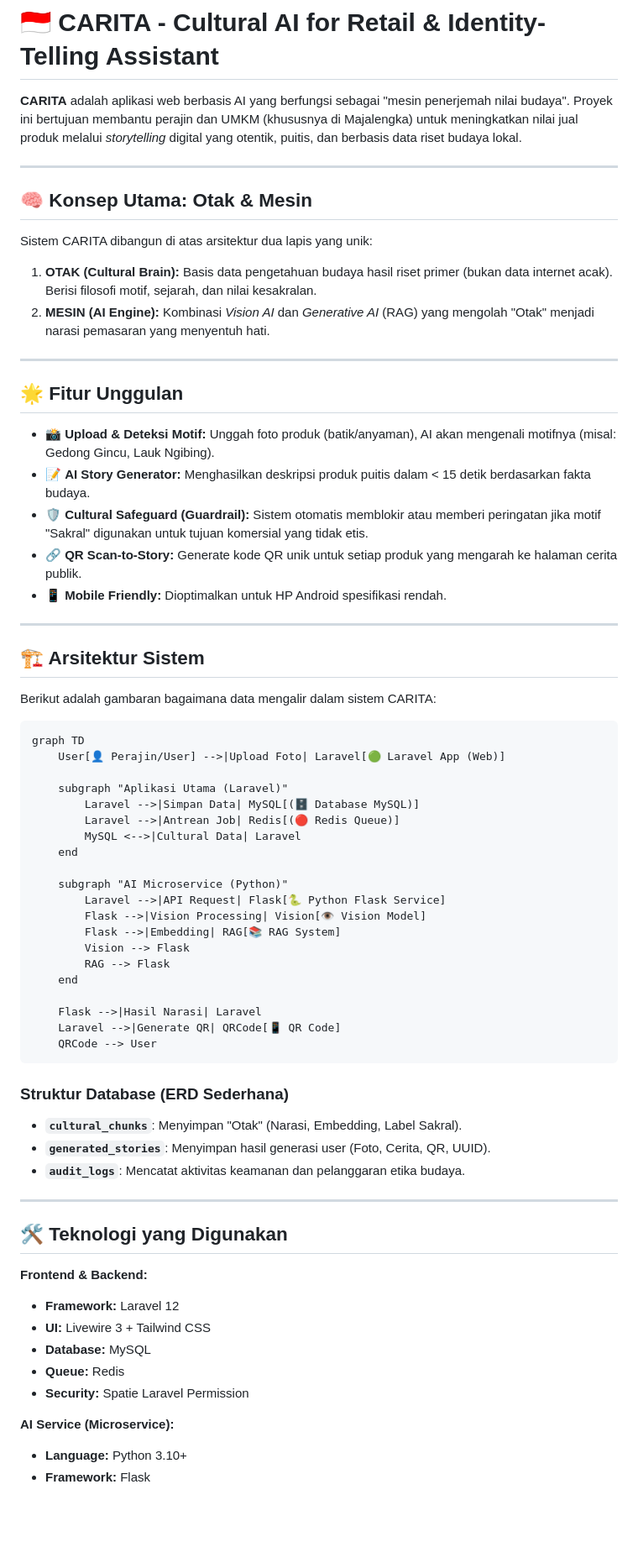
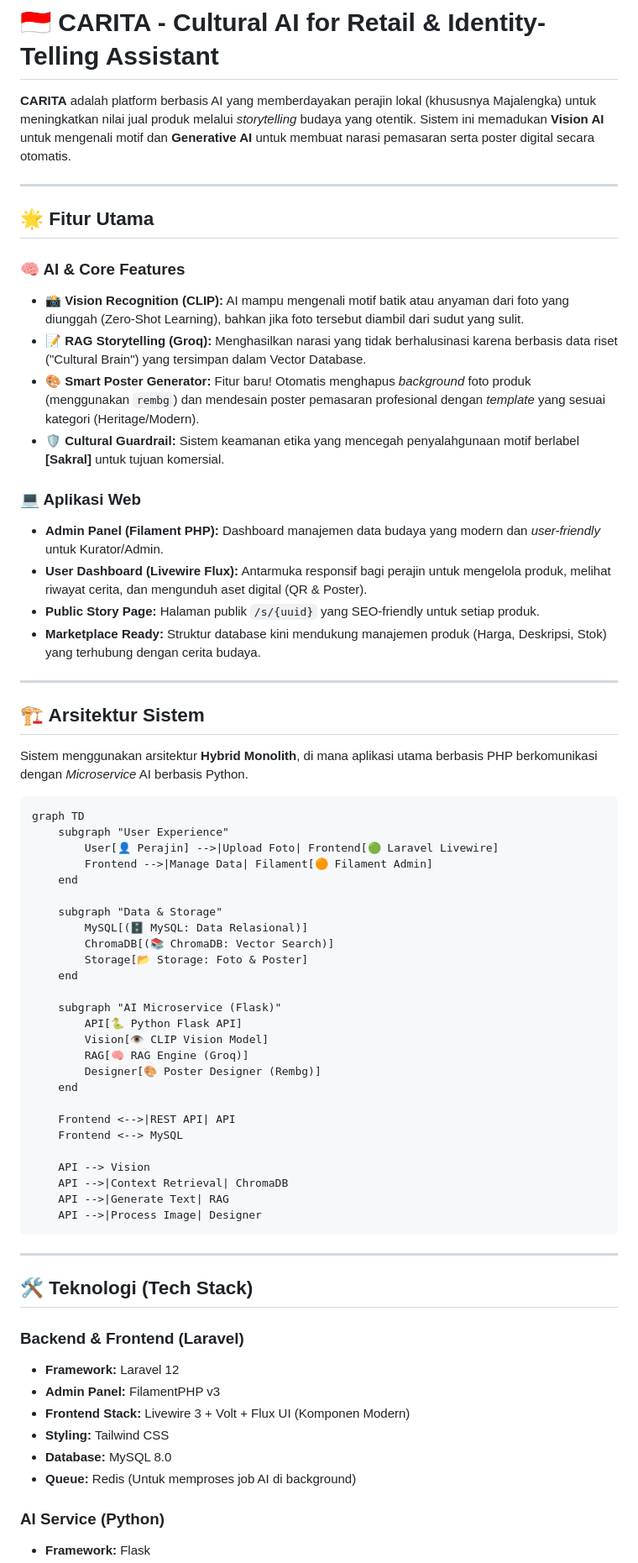
Before and after one commit to wildanzm/carita, a Markdown page: README.md, the part around one of its changes. Shown at 84% size. Drawn GitHub-style; blank space fills up the shorter version.

Commit message:
Revise README for improved clarity and detail
Updated the README to enhance clarity and detail about the CARITA platform's features, architecture, and installation guide.

`````diff
--- a/README.md
+++ b/README.md
@@ -1,74 +1,71 @@
 # 🇮🇩 CARITA - Cultural AI for Retail & Identity-Telling Assistant
 
-**CARITA** adalah aplikasi web berbasis AI yang berfungsi sebagai "mesin penerjemah nilai budaya". Proyek ini bertujuan membantu perajin dan UMKM (khususnya di Majalengka) untuk meningkatkan nilai jual produk melalui *storytelling* digital yang otentik, puitis, dan berbasis data riset budaya lokal.
+**CARITA** adalah platform berbasis AI yang memberdayakan perajin lokal (khususnya Majalengka) untuk meningkatkan nilai jual produk melalui *storytelling* budaya yang otentik. Sistem ini memadukan **Vision AI** untuk mengenali motif dan **Generative AI** untuk membuat narasi pemasaran serta poster digital secara otomatis.
 
 ---
 
-## 🧠 Konsep Utama: Otak & Mesin
+## 🌟 Fitur Utama
 
-Sistem CARITA dibangun di atas arsitektur dua lapis yang unik:
+### 🧠 AI & Core Features
+* **📸 Vision Recognition (CLIP):** AI mampu mengenali motif batik atau anyaman dari foto yang diunggah (Zero-Shot Learning), bahkan jika foto tersebut diambil dari sudut yang sulit.
+* **📝 RAG Storytelling (Groq):** Menghasilkan narasi yang tidak berhalusinasi karena berbasis data riset ("Cultural Brain") yang tersimpan dalam Vector Database.
+* **🎨 Smart Poster Generator:** Fitur baru! Otomatis menghapus *background* foto produk (menggunakan `rembg`) dan mendesain poster pemasaran profesional dengan *template* yang sesuai kategori (Heritage/Modern).
+* **🛡️ Cultural Guardrail:** Sistem keamanan etika yang mencegah penyalahgunaan motif berlabel **[Sakral]** untuk tujuan komersial.
 
-1.  **OTAK (Cultural Brain):** Basis data pengetahuan budaya hasil riset primer (bukan data internet acak). Berisi filosofi motif, sejarah, dan nilai kesakralan.
-2.  **MESIN (AI Engine):** Kombinasi *Vision AI* dan *Generative AI* (RAG) yang mengolah "Otak" menjadi narasi pemasaran yang menyentuh hati.
-
----
-
-## 🌟 Fitur Unggulan
-
-* 📸 **Upload & Deteksi Motif:** Unggah foto produk (batik/anyaman), AI akan mengenali motifnya (misal: Gedong Gincu, Lauk Ngibing).
-* 📝 **AI Story Generator:** Menghasilkan deskripsi produk puitis dalam < 15 detik berdasarkan fakta budaya.
-* 🛡️ **Cultural Safeguard (Guardrail):** Sistem otomatis memblokir atau memberi peringatan jika motif "Sakral" digunakan untuk tujuan komersial yang tidak etis.
-* 🔗 **QR Scan-to-Story:** Generate kode QR unik untuk setiap produk yang mengarah ke halaman cerita publik.
-* 📱 **Mobile Friendly:** Dioptimalkan untuk HP Android spesifikasi rendah.
+### 💻 Aplikasi Web
+* **Admin Panel (Filament PHP):** Dashboard manajemen data budaya yang modern dan *user-friendly* untuk Kurator/Admin.
+* **User Dashboard (Livewire Flux):** Antarmuka responsif bagi perajin untuk mengelola produk, melihat riwayat cerita, dan mengunduh aset digital (QR & Poster).
+* **Public Story Page:** Halaman publik `/s/{uuid}` yang SEO-friendly untuk setiap produk.
+* **Marketplace Ready:** Struktur database kini mendukung manajemen produk (Harga, Deskripsi, Stok) yang terhubung dengan cerita budaya.
 
 ---
 
 ## 🏗️ Arsitektur Sistem
 
-Berikut adalah gambaran bagaimana data mengalir dalam sistem CARITA:
+Sistem menggunakan arsitektur **Hybrid Monolith**, di mana aplikasi utama berbasis PHP berkomunikasi dengan *Microservice* AI berbasis Python.
 
 ```
 graph TD
-    User[👤 Perajin/User] -->|Upload Foto| Laravel[🟢 Laravel App (Web)]
-
-    subgraph "Aplikasi Utama (Laravel)"
-        Laravel -->|Simpan Data| MySQL[(🗄️ Database MySQL)]
-        Laravel -->|Antrean Job| Redis[(🔴 Redis Queue)]
-        MySQL <-->|Cultural Data| Laravel
+    subgraph "User Experience"
+        User[👤 Perajin] -->|Upload Foto| Frontend[🟢 Laravel Livewire]
+        Frontend -->|Manage Data| Filament[🟠 Filament Admin]
     end
 
-    subgraph "AI Microservice (Python)"
-        Laravel -->|API Request| Flask[🐍 Python Flask Service]
-        Flask -->|Vision Processing| Vision[👁️ Vision Model]
-        Flask -->|Embedding| RAG[📚 RAG System]
-        Vision --> Flask
-        RAG --> Flask
+    subgraph "Data & Storage"
+        MySQL[(🗄️ MySQL: Data Relasional)]
+        ChromaDB[(📚 ChromaDB: Vector Search)]
+        Storage[📂 Storage: Foto & Poster]
     end
 
-    Flask -->|Hasil Narasi| Laravel
-    Laravel -->|Generate QR| QRCode[📱 QR Code]
-    QRCode --> User
+    subgraph "AI Microservice (Flask)"
+        API[🐍 Python Flask API]
+        Vision[👁️ CLIP Vision Model]
+        RAG[🧠 RAG Engine (Groq)]
+        Designer[🎨 Poster Designer (Rembg)]
+    end
+
+    Frontend <-->|REST API| API
+    Frontend <--> MySQL
+
+    API --> Vision
+    API -->|Context Retrieval| ChromaDB
+    API -->|Generate Text| RAG
+    API -->|Process Image| Designer
 ````
-
-### Struktur Database (ERD Sederhana)
-
-  * **`cultural_chunks`**: Menyimpan "Otak" (Narasi, Embedding, Label Sakral).
-  * **`generated_stories`**: Menyimpan hasil generasi user (Foto, Cerita, QR, UUID).
-  * **`audit_logs`**: Mencatat aktivitas keamanan dan pelanggaran etika budaya.
 
 -----
 
-## 🛠️ Teknologi yang Digunakan
+## 🛠️ Teknologi (Tech Stack)
 
-**Frontend & Backend:**
+### **Backend & Frontend (Laravel)**
 
   * **Framework:** Laravel 12
-  * **UI:** Livewire 3 + Tailwind CSS
-  * **Database:** MySQL
-  * **Queue:** Redis
-  * **Security:** Spatie Laravel Permission
+  * **Admin Panel:** FilamentPHP v3
+  * **Frontend Stack:** Livewire 3 + Volt + Flux UI (Komponen Modern)
+  * **Styling:** Tailwind CSS
+  * **Database:** MySQL 8.0
+  * **Queue:** Redis (Untuk memproses job AI di background)
 
-**AI Service (Microservice):**
+### **AI Service (Python)**
 
-  * **Language:** Python 3.10+
   * **Framework:** Flask
`````
Also changed, not shown: other parts of README.md (+76 -90 lines).
